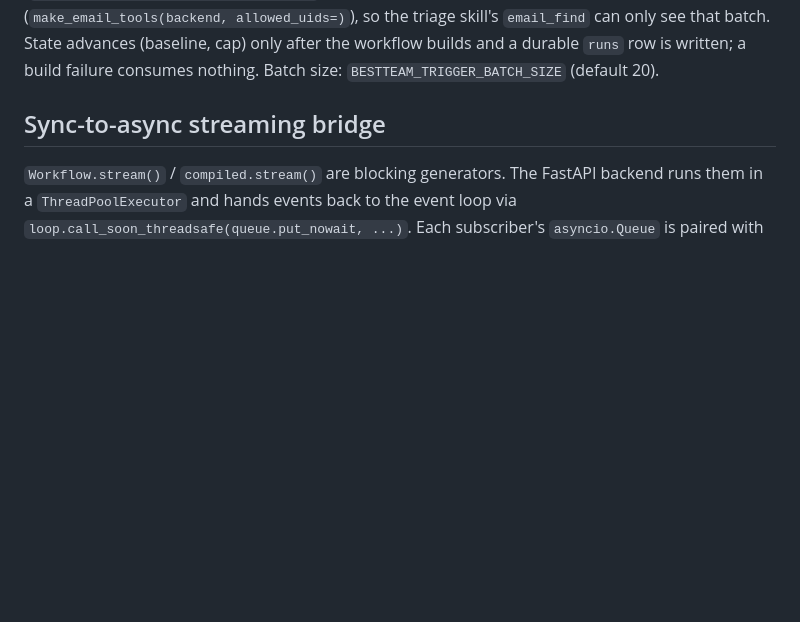
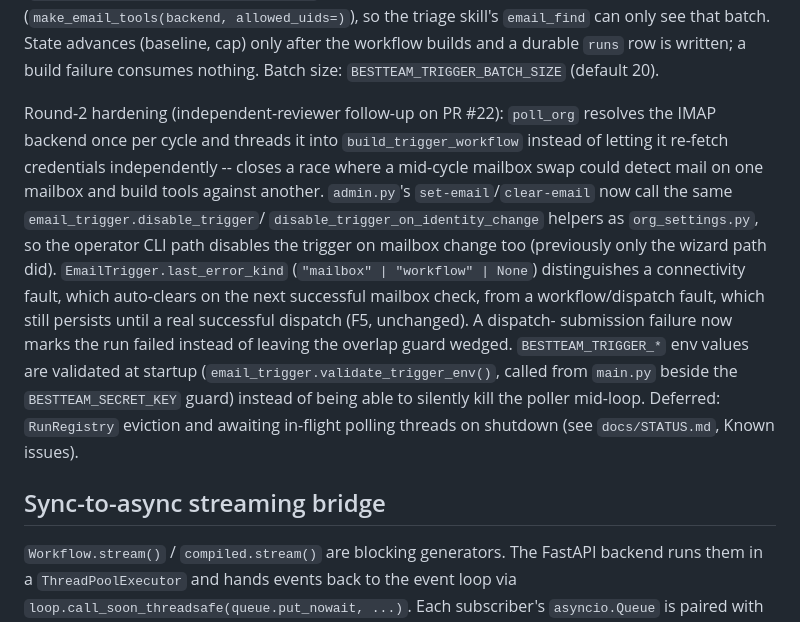
Before and after one commit to GavinLai2023/bestteam, a Markdown page: ui/backend/CLAUDE.md, the part around the change. Drawn GitHub-style; blank space fills up the shorter version.

Commit message:
docs(trigger): record round-2 hardening fixes and updated residuals

```diff
--- a/ui/backend/CLAUDE.md
+++ b/ui/backend/CLAUDE.md
@@ -92,6 +92,25 @@ are UID-scoped (`make_email_tools(backend, allowed_uids=)`), so the triage
 skill's `email_find` can only see that batch. State advances (baseline, cap)
 only after the workflow builds and a durable `runs` row is written; a build
 failure consumes nothing. Batch size: `BESTTEAM_TRIGGER_BATCH_SIZE` (default 20).
+
+Round-2 hardening (independent-reviewer follow-up on PR #22): `poll_org`
+resolves the IMAP backend once per cycle and threads it into
+`build_trigger_workflow` instead of letting it re-fetch credentials
+independently -- closes a race where a mid-cycle mailbox swap could detect
+mail on one mailbox and build tools against another. `admin.py`'s
+`set-email`/`clear-email` now call the same `email_trigger.disable_trigger`/
+`disable_trigger_on_identity_change` helpers as `org_settings.py`, so the
+operator CLI path disables the trigger on mailbox change too (previously
+only the wizard path did). `EmailTrigger.last_error_kind` (`"mailbox" |
+"workflow" | None`) distinguishes a connectivity fault, which auto-clears on
+the next successful mailbox check, from a workflow/dispatch fault, which
+still persists until a real successful dispatch (F5, unchanged). A dispatch-
+submission failure now marks the run failed instead of leaving the overlap
+guard wedged. `BESTTEAM_TRIGGER_*` env values are validated at startup
+(`email_trigger.validate_trigger_env()`, called from `main.py` beside the
+`BESTTEAM_SECRET_KEY` guard) instead of being able to silently kill the
+poller mid-loop. Deferred: `RunRegistry` eviction and awaiting in-flight
+polling threads on shutdown (see `docs/STATUS.md`, Known issues).
 
 ## Sync-to-async streaming bridge
 
```
Also changed, not shown: docs/STATUS.md (+21 -6 lines), docs/deployment.md (+3 -0 lines).
